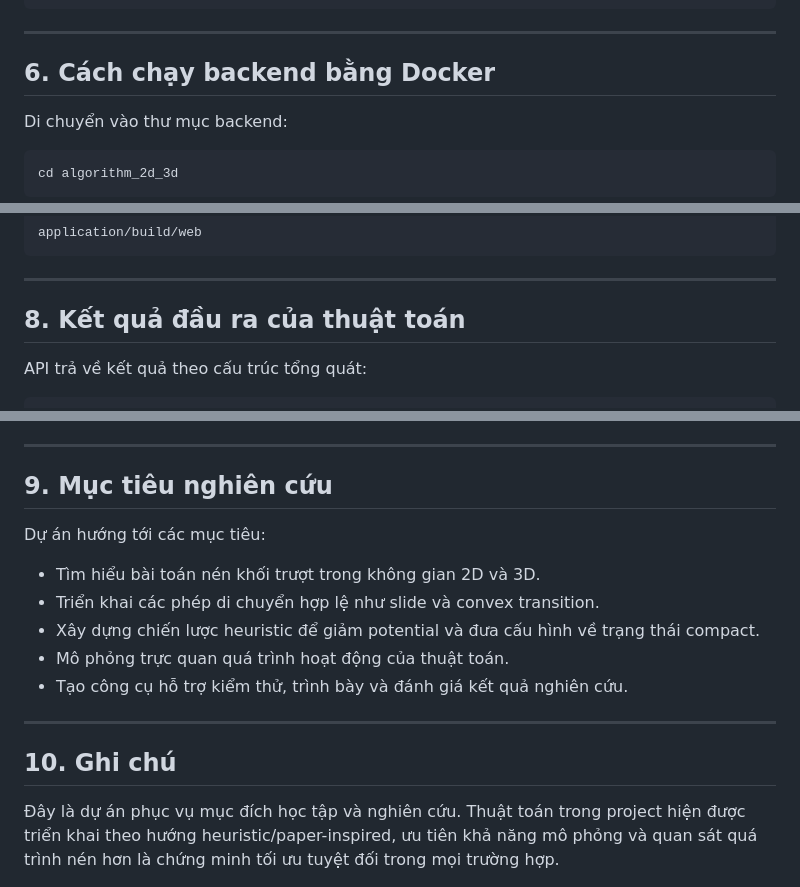
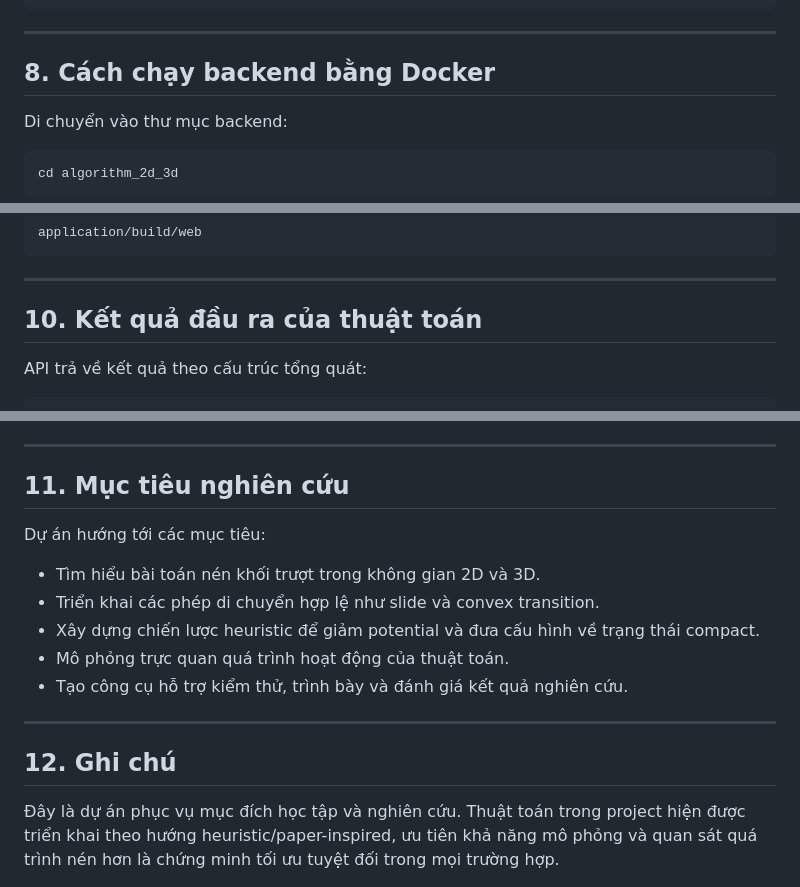
Before and after one commit to Q-Anh2610/NCKH, a Markdown page: README.md, 3 parts joined by grey strips. Drawn GitHub-style.

```diff
--- a/README.md
+++ b/README.md
@@ -174,7 +202,7 @@ Ví dụ input 3D:
 
 ---
 
-## 6. Cách chạy backend bằng Docker
+## 8. Cách chạy backend bằng Docker
 
 Di chuyển vào thư mục backend:
 
@@ -236,7 +270,7 @@ application/build/web
 
 ---
 
-## 8. Kết quả đầu ra của thuật toán
+## 10. Kết quả đầu ra của thuật toán
 
 API trả về kết quả theo cấu trúc tổng quát:
 
@@ -268,7 +302,7 @@ Trong đó:
 
 ---
 
-## 9. Mục tiêu nghiên cứu
+## 11. Mục tiêu nghiên cứu
 
 Dự án hướng tới các mục tiêu:
 
@@ -280,6 +314,6 @@ Dự án hướng tới các mục tiêu:
 
 ---
 
-## 10. Ghi chú
+## 12. Ghi chú
 
 Đây là dự án phục vụ mục đích học tập và nghiên cứu. Thuật toán trong project hiện được triển khai theo hướng heuristic/paper-inspired, ưu tiên khả năng mô phỏng và quan sát quá trình nén hơn là chứng minh tối ưu tuyệt đối trong mọi trường hợp.
```
Also changed, not shown: other parts of README.md (+59 -25 lines).
